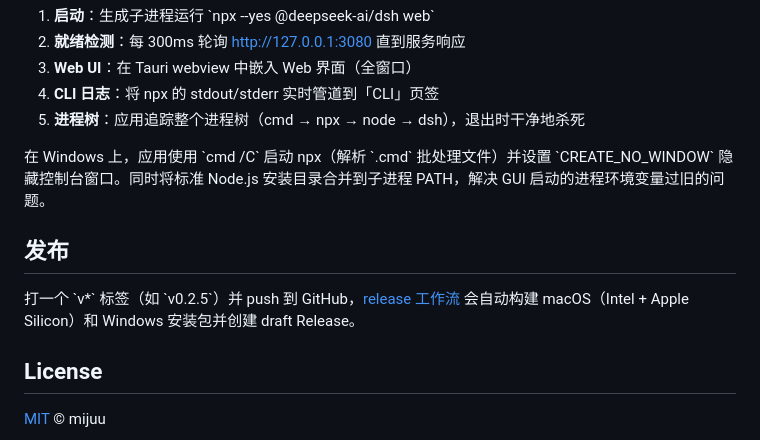
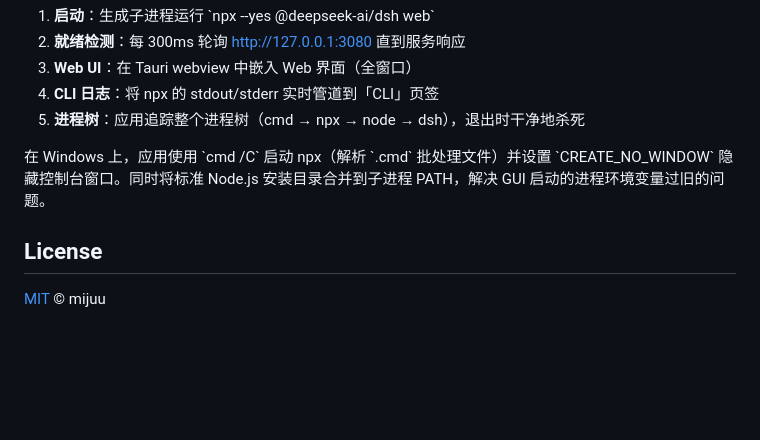
Before and after one commit to mijuu/dsh-desktop, a Markdown page: README.zh-CN.md, the part around the change. GitHub-like rendering; blank space fills up the shorter version.

Commit message:
docs: remove Release section from READMEs

```diff
--- a/README.zh-CN.md
+++ b/README.zh-CN.md
@@ -96,10 +96,6 @@ npm run tauri build
 
 在 Windows 上，应用使用 \`cmd /C\` 启动 npx（解析 \`.cmd\` 批处理文件）并设置 \`CREATE_NO_WINDOW\` 隐藏控制台窗口。同时将标准 Node.js 安装目录合并到子进程 PATH，解决 GUI 启动的进程环境变量过旧的问题。
 
-## 发布
-
-打一个 \`v*\` 标签（如 \`v0.2.5\`）并 push 到 GitHub，[release 工作流](.github/workflows/release.yml) 会自动构建 macOS（Intel + Apple Silicon）和 Windows 安装包并创建 draft Release。
-
 ## License
 
 [MIT](LICENSE) © mijuu
```
Also changed, not shown: README.md (+0 -4 lines).
